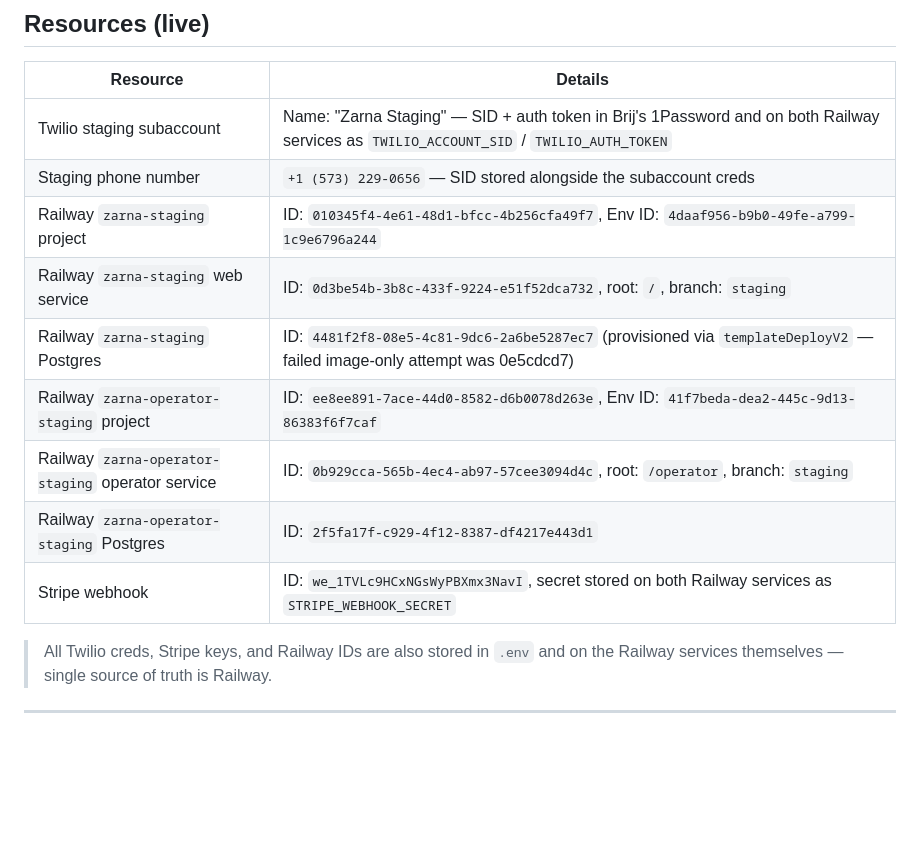
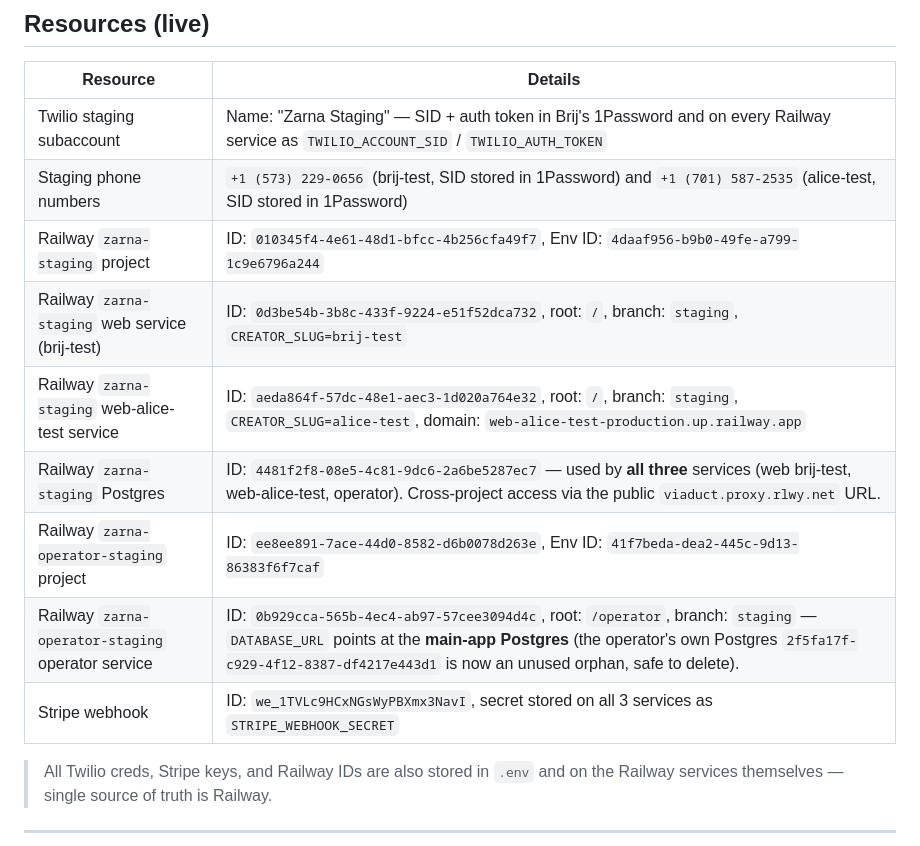
Before and after one commit to brij-garg-11/ZarnaAi, a Markdown page: docs/plans-to-complete/08_staging_environment_setup.md, the part around one of its changes. Drawn GitHub-style; blank space fills up the shorter version.

```diff
--- a/docs/plans-to-complete/08_staging_environment_setup.md
+++ b/docs/plans-to-complete/08_staging_environment_setup.md
@@ -89,15 +94,15 @@ This means: open a PR to `staging`, deploys to staging automatically, test there
 
 | Resource | Details |
 |---|---|
-| Twilio staging subaccount | Name: "Zarna Staging" — SID + auth token in Brij's 1Password and on both Railway services as `TWILIO_ACCOUNT_SID` / `TWILIO_AUTH_TOKEN` |
-| Staging phone number | `+1 (573) 229-0656` — SID stored alongside the subaccount creds |
+| Twilio staging subaccount | Name: "Zarna Staging" — SID + auth token in Brij's 1Password and on every Railway service as `TWILIO_ACCOUNT_SID` / `TWILIO_AUTH_TOKEN` |
+| Staging phone numbers | `+1 (573) 229-0656` (brij-test, SID stored in 1Password) and `+1 (701) 587-2535` (alice-test, SID stored in 1Password) |
 | Railway `zarna-staging` project | ID: `010345f4-4e61-48d1-bfcc-4b256cfa49f7`, Env ID: `4daaf956-b9b0-49fe-a799-1c9e6796a244` |
-| Railway `zarna-staging` web service | ID: `0d3be54b-3b8c-433f-9224-e51f52dca732`, root: `/`, branch: `staging` |
-| Railway `zarna-staging` Postgres | ID: `4481f2f8-08e5-4c81-9dc6-2a6be5287ec7` (provisioned via `templateDeployV2` — failed image-only attempt was 0e5cdcd7) |
+| Railway `zarna-staging` web service (brij-test) | ID: `0d3be54b-3b8c-433f-9224-e51f52dca732`, root: `/`, branch: `staging`, `CREATOR_SLUG=brij-test` |
+| Railway `zarna-staging` web-alice-test service | ID: `aeda864f-57dc-48e1-aec3-1d020a764e32`, root: `/`, branch: `staging`, `CREATOR_SLUG=alice-test`, domain: `web-alice-test-production.up.railway.app` |
+| Railway `zarna-staging` Postgres | ID: `4481f2f8-08e5-4c81-9dc6-2a6be5287ec7` — used by **all three** services (web brij-test, web-alice-test, operator). Cross-project access via the public `viaduct.proxy.rlwy.net` URL. |
 | Railway `zarna-operator-staging` project | ID: `ee8ee891-7ace-44d0-8582-d6b0078d263e`, Env ID: `41f7beda-dea2-445c-9d13-86383f6f7caf` |
-| Railway `zarna-operator-staging` operator service | ID: `0b929cca-565b-4ec4-ab97-57cee3094d4c`, root: `/operator`, branch: `staging` |
-| Railway `zarna-operator-staging` Postgres | ID: `2f5fa17f-c929-4f12-8387-df4217e443d1` |
-| Stripe webhook | ID: `we_1TVLc9HCxNGsWyPBXmx3NavI`, secret stored on both Railway services as `STRIPE_WEBHOOK_SECRET` |
+| Railway `zarna-operator-staging` operator service | ID: `0b929cca-565b-4ec4-ab97-57cee3094d4c`, root: `/operator`, branch: `staging` — `DATABASE_URL` points at the **main-app Postgres** (the operator's own Postgres `2f5fa17f-c929-4f12-8387-df4217e443d1` is now an unused orphan, safe to delete). |
+| Stripe webhook | ID: `we_1TVLc9HCxNGsWyPBXmx3NavI`, secret stored on all 3 services as `STRIPE_WEBHOOK_SECRET` |
 
 > All Twilio creds, Stripe keys, and Railway IDs are also stored in `.env` and on the Railway services themselves — single source of truth is Railway.
 
```
Also changed, not shown: other parts of docs/plans-to-complete/08_staging_environment_setup.md (+24 -14 lines).
